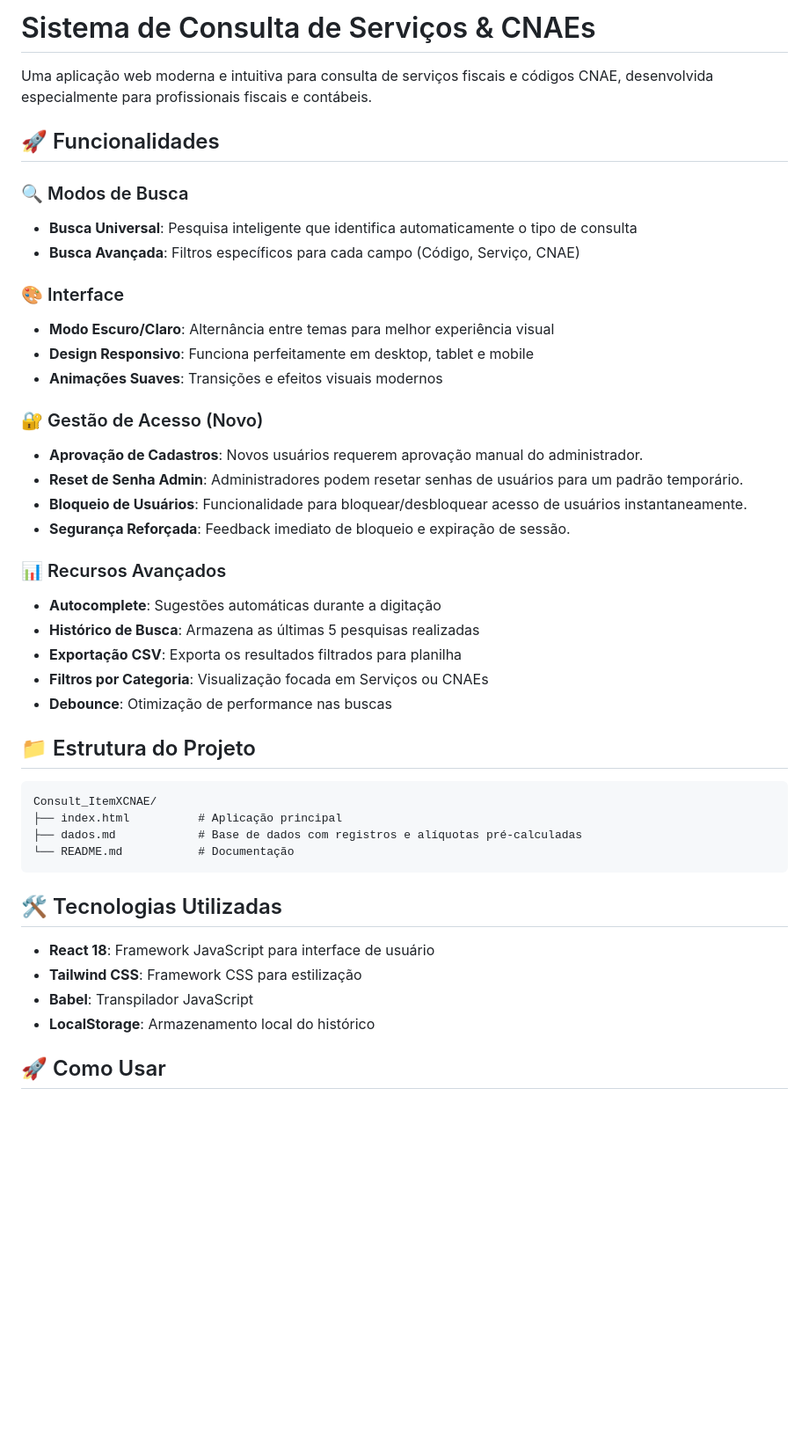
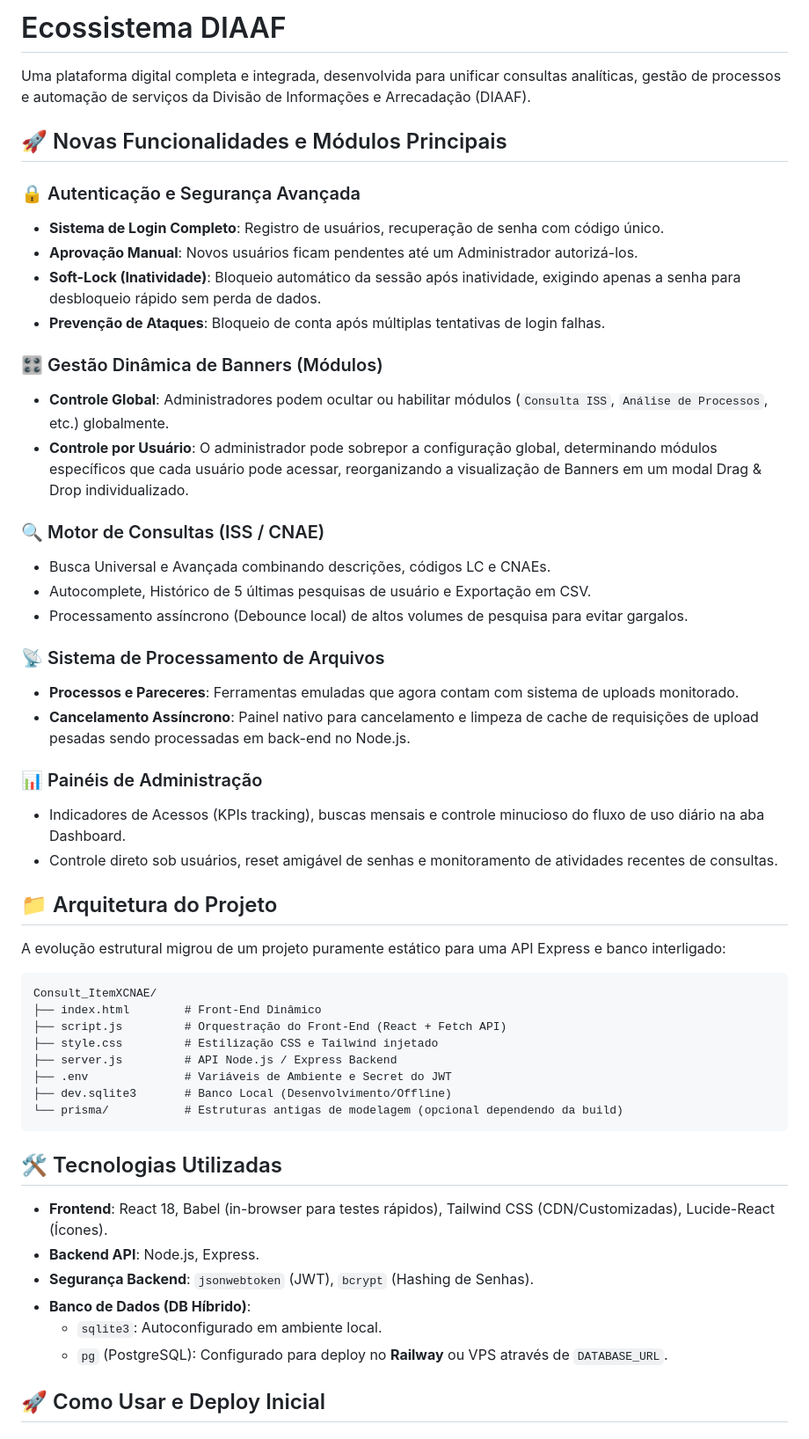
Before and after one commit to muriloitz75/Consult_ISS_ItemXCNAE, a Markdown page: README.md, the part around one of its changes. Shown at 88% size. Drawn GitHub-style; blank space fills up the shorter version.

````diff
--- a/README.md
+++ b/README.md
@@ -1,46 +1,54 @@
-# Sistema de Consulta de Serviços & CNAEs
+# Ecossistema DIAAF
 
-Uma aplicação web moderna e intuitiva para consulta de serviços fiscais e códigos CNAE, desenvolvida especialmente para profissionais fiscais e contábeis.
+Uma plataforma digital completa e integrada, desenvolvida para unificar consultas analíticas, gestão de processos e automação de serviços da Divisão de Informações e Arrecadação (DIAAF).
 
-## 🚀 Funcionalidades
+## 🚀 Novas Funcionalidades e Módulos Principais
 
-### 🔍 Modos de Busca
-- **Busca Universal**: Pesquisa inteligente que identifica automaticamente o tipo de consulta
-- **Busca Avançada**: Filtros específicos para cada campo (Código, Serviço, CNAE)
+### 🔒 Autenticação e Segurança Avançada
+- **Sistema de Login Completo**: Registro de usuários, recuperação de senha com código único.
+- **Aprovação Manual**: Novos usuários ficam pendentes até um Administrador autorizá-los.
+- **Soft-Lock (Inatividade)**: Bloqueio automático da sessão após inatividade, exigindo apenas a senha para desbloqueio rápido sem perda de dados.
+- **Prevenção de Ataques**: Bloqueio de conta após múltiplas tentativas de login falhas.
 
-### 🎨 Interface
-- **Modo Escuro/Claro**: Alternância entre temas para melhor experiência visual
-- **Design Responsivo**: Funciona perfeitamente em desktop, tablet e mobile
-- **Animações Suaves**: Transições e efeitos visuais modernos
+### 🎛️ Gestão Dinâmica de Banners (Módulos)
+- **Controle Global**: Administradores podem ocultar ou habilitar módulos (`Consulta ISS`, `Análise de Processos`, etc.) globalmente.
+- **Controle por Usuário**: O administrador pode sobrepor a configuração global, determinando módulos específicos que cada usuário pode acessar, reorganizando a visualização de Banners em um modal Drag & Drop individualizado.
 
-### 🔐 Gestão de Acesso (Novo)
-- **Aprovação de Cadastros**: Novos usuários requerem aprovação manual do administrador.
-- **Reset de Senha Admin**: Administradores podem resetar senhas de usuários para um padrão temporário.
-- **Bloqueio de Usuários**: Funcionalidade para bloquear/desbloquear acesso de usuários instantaneamente.
-- **Segurança Reforçada**: Feedback imediato de bloqueio e expiração de sessão.
+### 🔍 Motor de Consultas (ISS / CNAE)
+- Busca Universal e Avançada combinando descrições, códigos LC e CNAEs.
+- Autocomplete, Histórico de 5 últimas pesquisas de usuário e Exportação em CSV.
+- Processamento assíncrono (Debounce local) de altos volumes de pesquisa para evitar gargalos.
 
-### 📊 Recursos Avançados
-- **Autocomplete**: Sugestões automáticas durante a digitação
-- **Histórico de Busca**: Armazena as últimas 5 pesquisas realizadas
-- **Exportação CSV**: Exporta os resultados filtrados para planilha
-- **Filtros por Categoria**: Visualização focada em Serviços ou CNAEs
-- **Debounce**: Otimização de performance nas buscas
+### 📡 Sistema de Processamento de Arquivos
+- **Processos e Pareceres**: Ferramentas emuladas que agora contam com sistema de uploads monitorado.
+- **Cancelamento Assíncrono**: Painel nativo para cancelamento e limpeza de cache de requisições de upload pesadas sendo processadas em back-end no Node.js.
 
-## 📁 Estrutura do Projeto
+### 📊 Painéis de Administração
+- Indicadores de Acessos (KPIs tracking), buscas mensais e controle minucioso do fluxo de uso diário na aba Dashboard.
+- Controle direto sob usuários, reset amigável de senhas e monitoramento de atividades recentes de consultas.
 
+## 📁 Arquitetura do Projeto
+
+A evolução estrutural migrou de um projeto puramente estático para uma API Express e banco interligado:
 ```
 Consult_ItemXCNAE/
-├── index.html          # Aplicação principal
-├── dados.md            # Base de dados com registros e alíquotas pré-calculadas
-└── README.md           # Documentação
+├── index.html        # Front-End Dinâmico
+├── script.js         # Orquestração do Front-End (React + Fetch API)
+├── style.css         # Estilização CSS e Tailwind injetado
+├── server.js         # API Node.js / Express Backend
+├── .env              # Variáveis de Ambiente e Secret do JWT
+├── dev.sqlite3       # Banco Local (Desenvolvimento/Offline)
+└── prisma/           # Estruturas antigas de modelagem (opcional dependendo da build)
 ```
 
 ## 🛠️ Tecnologias Utilizadas
 
-- **React 18**: Framework JavaScript para interface de usuário
-- **Tailwind CSS**: Framework CSS para estilização
-- **Babel**: Transpilador JavaScript
-- **LocalStorage**: Armazenamento local do histórico
+- **Frontend**: React 18, Babel (in-browser para testes rápidos), Tailwind CSS (CDN/Customizadas), Lucide-React (Ícones).
+- **Backend API**: Node.js, Express.
+- **Segurança Backend**: `jsonwebtoken` (JWT), `bcrypt` (Hashing de Senhas).
+- **Banco de Dados (DB Híbrido)**:
+  - `sqlite3`: Autoconfigurado em ambiente local.
+  - `pg` (PostgreSQL): Configurado para deploy no **Railway** ou VPS através de `DATABASE_URL`.
 
-## 🚀 Como Usar
+## 🚀 Como Usar e Deploy Inicial
 
````
Also changed, not shown: other parts of README.md (+21 -90 lines).
